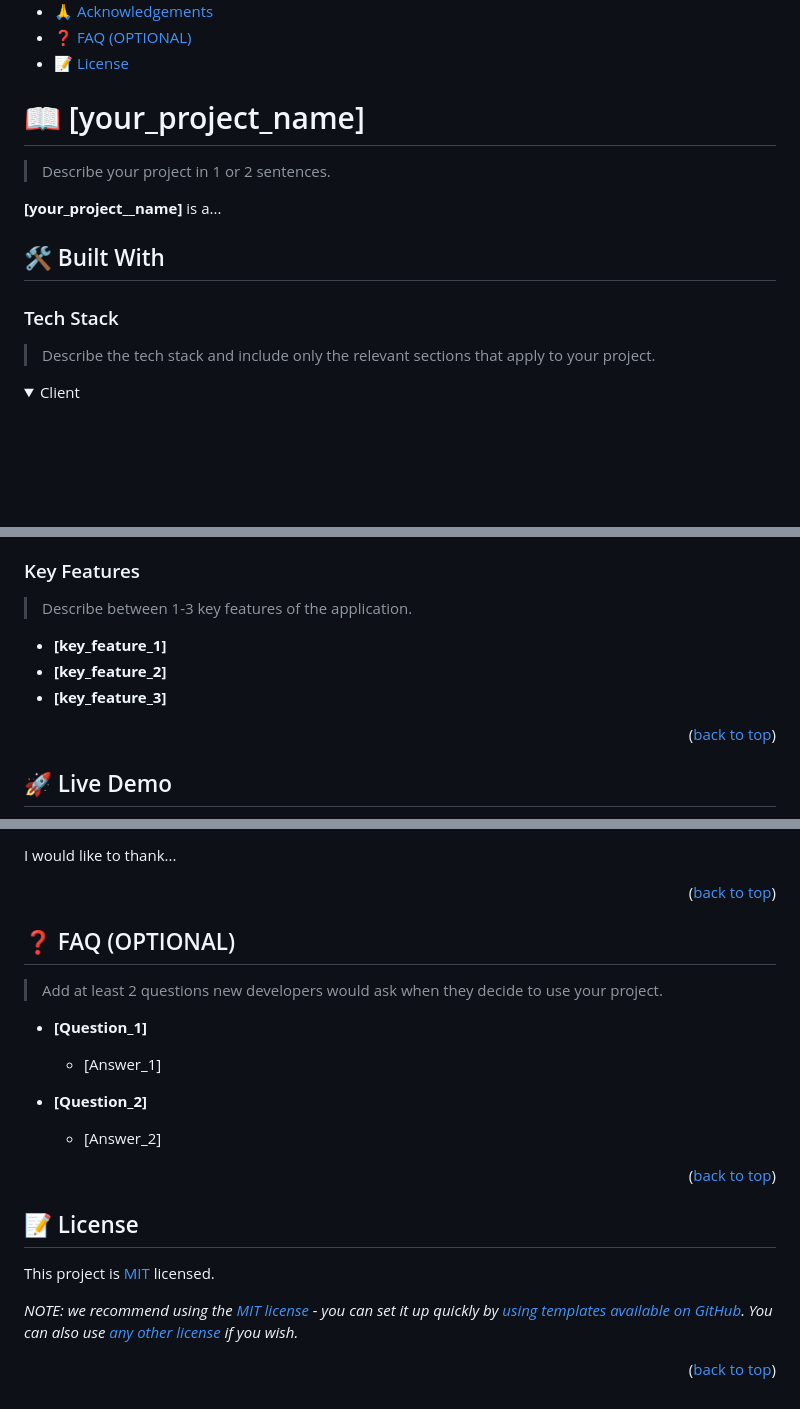
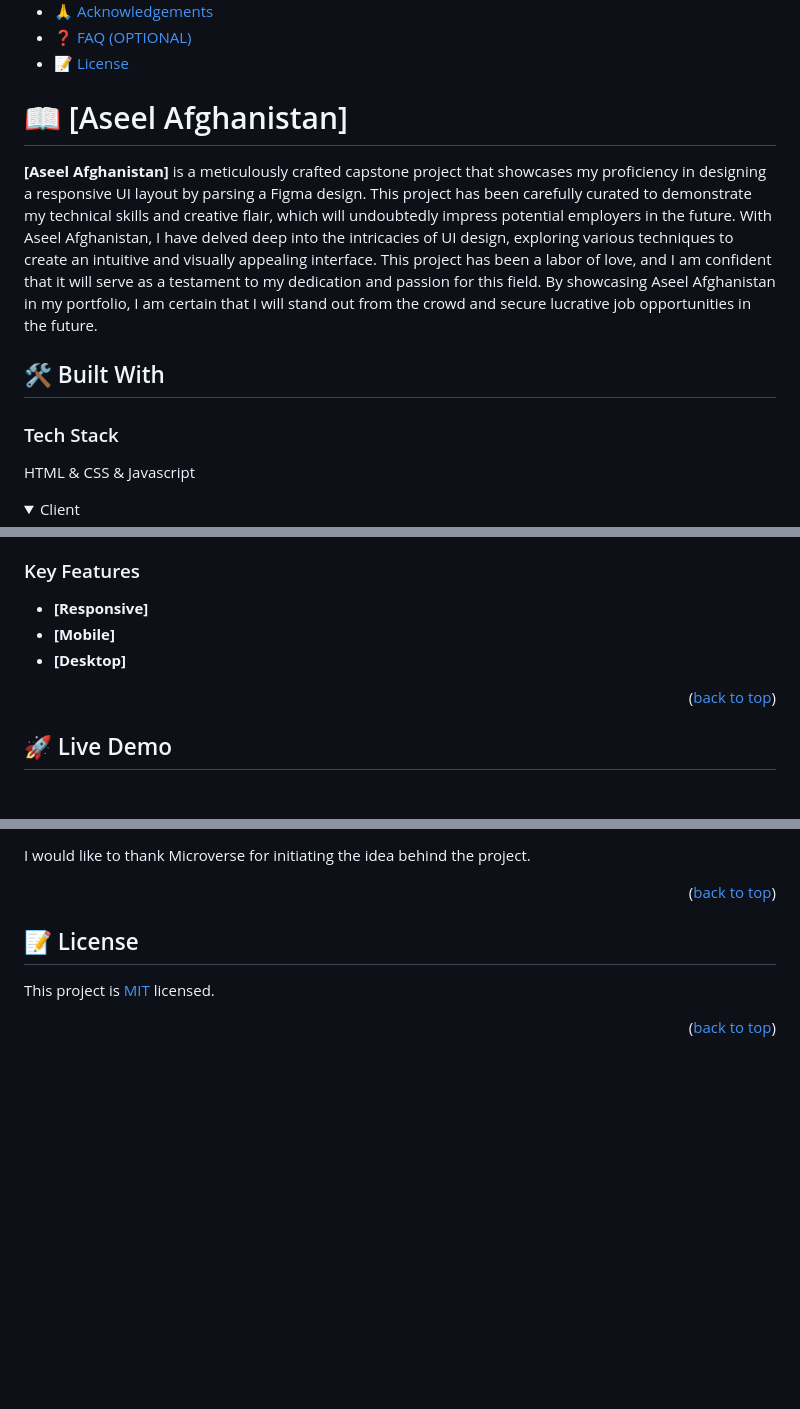
Before and after one commit to Zohra-Neda/Aseel-Afghanistan, a Markdown page: README.md, 3 parts joined by grey strips. Drawn GitHub-style; folded sections open; blank space fills up the shorter version.

```diff
--- a/README.md
+++ b/README.md
@@ -60,17 +59,14 @@ After you're finished please remove all the comments and instructions!
 
 <!-- PROJECT DESCRIPTION -->
 
-# 📖 [your_project_name] <a name="about-project"></a>
+# 📖 [Aseel Afghanistan] <a name="about-project"></a>
 
-> Describe your project in 1 or 2 sentences.
-
-**[your_project__name]** is a...
+**[Aseel Afghanistan]** is a meticulously crafted capstone project that showcases my proficiency in designing a responsive UI layout by parsing a Figma design. This project has been carefully curated to demonstrate my technical skills and creative flair, which will undoubtedly impress potential employers in the future. With Aseel Afghanistan, I have delved deep into the intricacies of UI design, exploring various techniques to create an intuitive and visually appealing interface. This project has been a labor of love, and I am confident that it will serve as a testament to my dedication and passion for this field. By showcasing Aseel Afghanistan in my portfolio, I am certain that I will stand out from the crowd and secure lucrative job opportunities in the future.
 
 ## 🛠 Built With <a name="built-with"></a>
 
-### Tech Stack <a name="tech-stack"></a>
-
-> Describe the tech stack and include only the relevant sections that apply to your project.
+### Tech Stack
+<a name="tech-stack">HTML & CSS & Javascript</a>
 
 <details>
   <summary>Client</summary>
@@ -97,11 +80,9 @@ After you're finished please remove all the comments and instructions!
 
 ### Key Features <a name="key-features"></a>
 
-> Describe between 1-3 key features of the application.
-
-- **[key_feature_1]**
-- **[key_feature_2]**
-- **[key_feature_3]**
+- **[Responsive]**
+- **[Mobile]**
+- **[Desktop]**
 
 <p align="right">(<a href="#readme-top">back to top</a>)</p>
 
@@ -259,21 +189,5 @@ If you like this project...
 
-I would like to thank...
-
-<p align="right">(<a href="#readme-top">back to top</a>)</p>
-
-<!-- FAQ (optional) -->
-
-## ❓ FAQ (OPTIONAL) <a name="faq"></a>
-
-> Add at least 2 questions new developers would ask when they decide to use your project.
-
-- **[Question_1]**
-
-  - [Answer_1]
-
-- **[Question_2]**
-
-  - [Answer_2]
+I would like to thank Microverse for initiating the idea behind the project.
 
 <p align="right">(<a href="#readme-top">back to top</a>)</p>
 
@@ -281,8 +195,6 @@ I would like to thank...
 
 ## 📝 License <a name="license"></a>
 
-This project is [MIT](./LICENSE) licensed.
-
-_NOTE: we recommend using the [MIT license](https://choosealicense.com/licenses/mit/) - you can set it up quickly by [using templates available on GitHub](https://docs.github.com/en/communities/setting-up-your-project-for-healthy-contributions/adding-a-license-to-a-repository). You can also use [any other license](https://choosealicense.com/licenses/) if you wish._
+This project is [MIT](./License) licensed.
 
 <p align="right">(<a href="#readme-top">back to top</a>)</p>
```
Also changed, not shown: other parts of README.md (+26 -91 lines).
